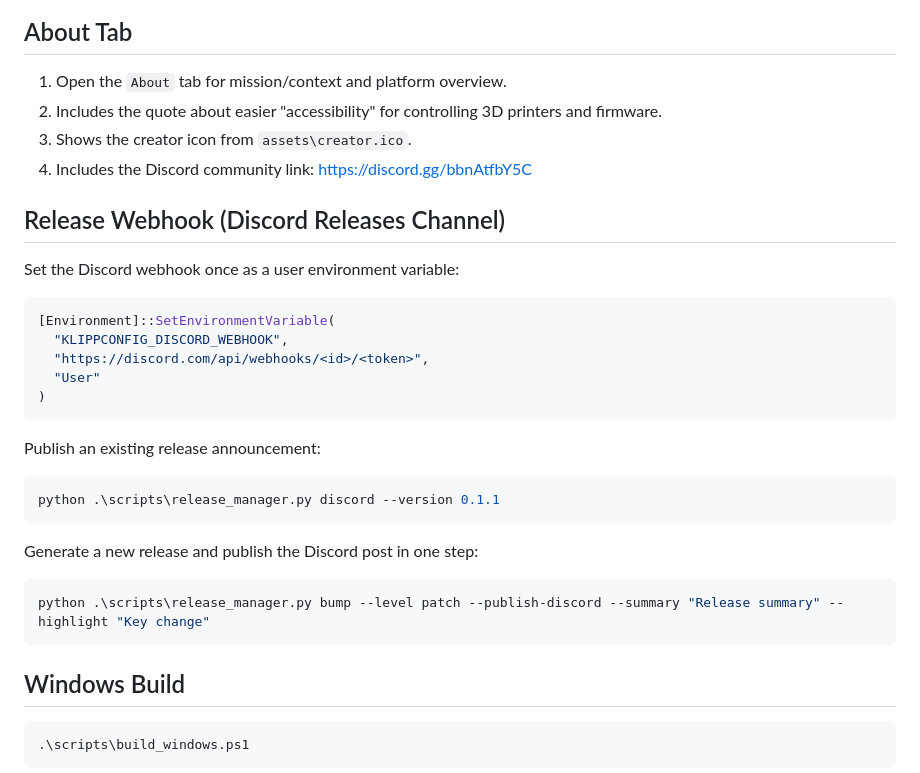
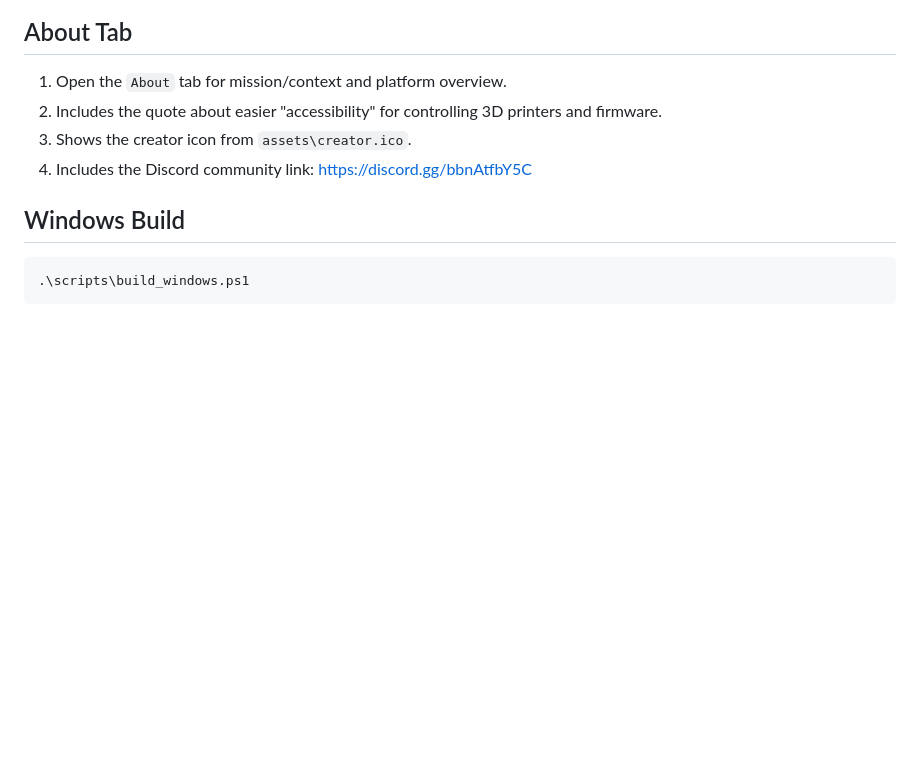
Before and after one commit to Wrathalan/KlippConfig, a Markdown page: README.md, the part around the change. Drawn GitHub-style; blank space fills up the shorter version.

````diff
--- a/README.md
+++ b/README.md
@@ -139,29 +139,6 @@ Reference examples and format docs:
 3. Shows the creator icon from `assets\creator.ico`.
 4. Includes the Discord community link: https://discord.gg/bbnAtfbY5C
 
-## Release Webhook (Discord Releases Channel)
-
-Set the Discord webhook once as a user environment variable:
-
-```powershell
-[Environment]::SetEnvironmentVariable(
-  "KLIPPCONFIG_DISCORD_WEBHOOK",
-  "https://discord.com/api/webhooks/<id>/<token>",
-  "User"
-)
-```
-
-Publish an existing release announcement:
-
-```powershell
-python .\scripts\release_manager.py discord --version 0.1.1
-```
-
-Generate a new release and publish the Discord post in one step:
-
-```powershell
-python .\scripts\release_manager.py bump --level patch --publish-discord --summary "Release summary" --highlight "Key change"
-```
 
 ## Windows Build
 
````
